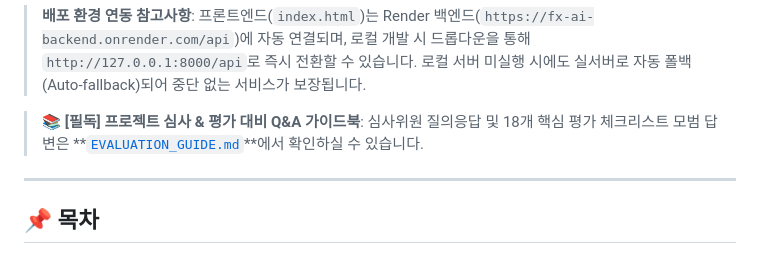
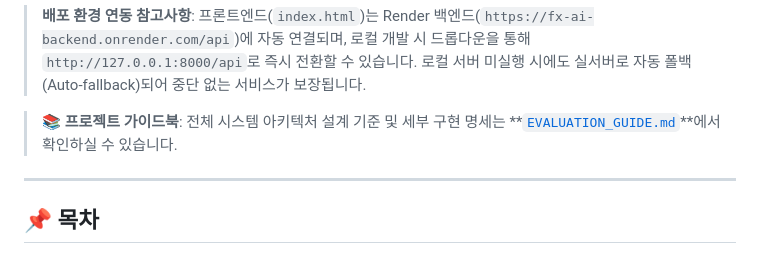
Before and after one commit to mustiolla/ai_agent_fx, a Markdown page: README.md, the part around the change. GitHub-like rendering.

Commit message:
docs: refine EVALUATION_GUIDE.md to project guidebook format with clean bullet points and remove evaluation labels

```diff
--- a/README.md
+++ b/README.md
@@ -18,7 +18,7 @@
 
 > **배포 환경 연동 참고사항**: 프론트엔드(`index.html`)는 Render 백엔드(`https://fx-ai-backend.onrender.com/api`)에 자동 연결되며, 로컬 개발 시 드롭다운을 통해 `http://127.0.0.1:8000/api`로 즉시 전환할 수 있습니다. 로컬 서버 미실행 시에도 실서버로 자동 폴백(Auto-fallback)되어 중단 없는 서비스가 보장됩니다.
 
-> 📚 **[필독] 프로젝트 심사 & 평가 대비 Q&A 가이드북**: 심사위원 질의응답 및 18개 핵심 평가 체크리스트 모범 답변은 **[`EVALUATION_GUIDE.md`](./EVALUATION_GUIDE.md)**에서 확인하실 수 있습니다.
+> 📚 **프로젝트 가이드북**: 전체 시스템 아키텍처 설계 기준 및 세부 구현 명세는 **[`EVALUATION_GUIDE.md`](./EVALUATION_GUIDE.md)**에서 확인하실 수 있습니다.
 
 ---
 
```
Also changed, not shown: EVALUATION_GUIDE.md (+90 -132 lines).
